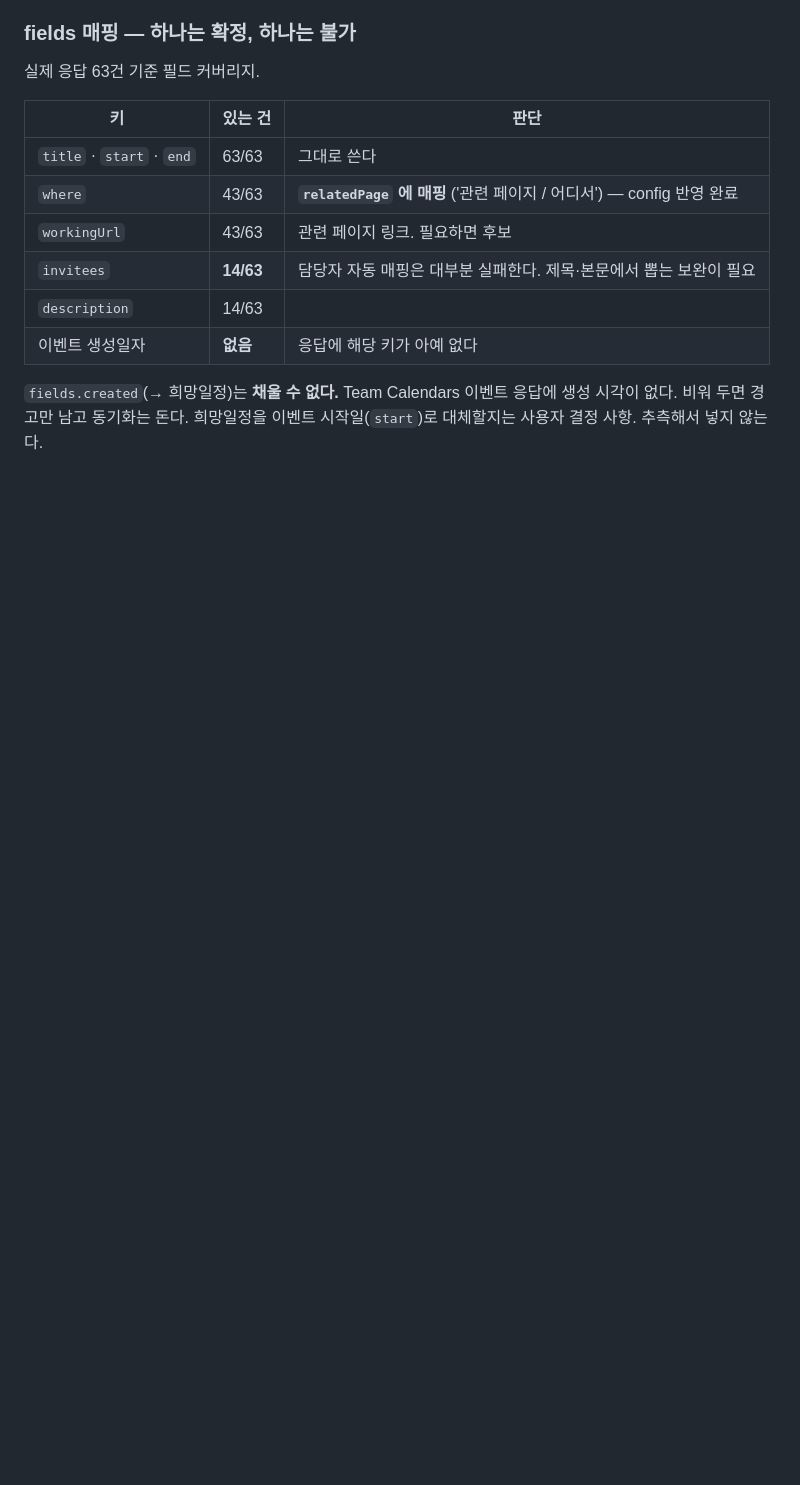
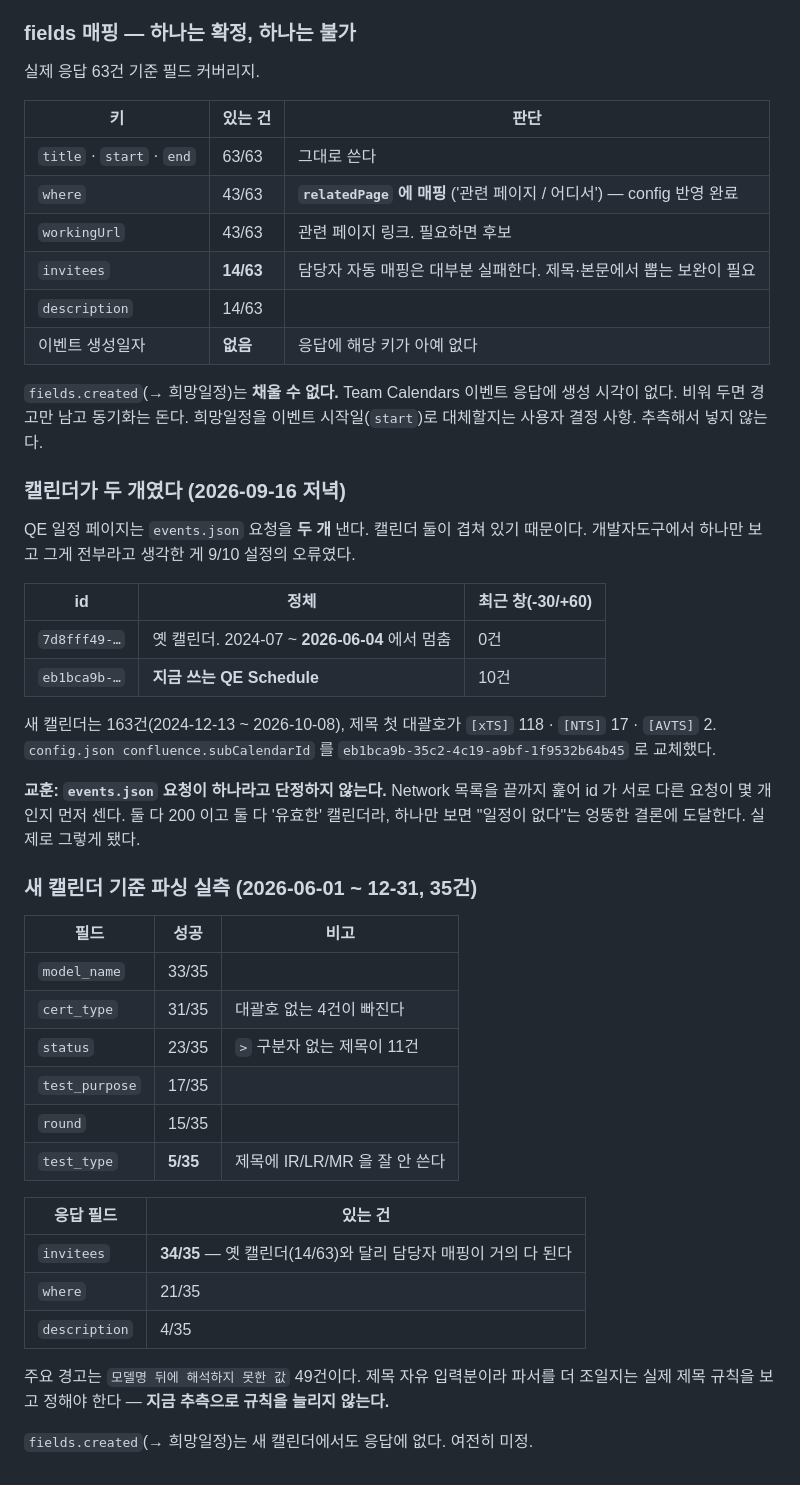
Before and after one commit to nuna20230424-ship-it/QE, a Markdown page: context-notes.md, the part around the change. Drawn GitHub-style; blank space fills up the shorter version.

Commit message:
캘린더가 둘이었다 — events.json 요청을 하나만 보고 단정하지 않는다
QE 일정 페이지는 캘린더 둘을 겹쳐 보여주고 events.json 요청도 둘이 나간다.
9/10 에 첫 요청의 id(7d8fff49, 2026-06 에서 멈춘 옛 캘린더)만 잡아 config 에 넣은 탓에
최근 일정이 0건으로 나왔다. 실제로 쓰는 것은 eb1bca9b 다.

가이드 3단계에 그 경고를 박고, 새 캘린더 기준 파싱 실측치를 기록한다.
config.json 은 gitignore 대상이라 값 자체는 서버마다 따로 넣어야 한다.

Co-Authored-By: Claude Opus 5 (1M context) <noreply@anthropic.com>

```diff
--- a/context-notes.md
+++ b/context-notes.md
@@ -979,3 +979,42 @@ P5에서 `trailKey`의 구분자를 유니코드 이스케이프로 쓰려고
 `fields.created`(→ 희망일정)는 **채울 수 없다.** Team Calendars 이벤트 응답에 생성 시각이 없다.
 비워 두면 경고만 남고 동기화는 돈다. 희망일정을 이벤트 시작일(`start`)로 대체할지는 사용자 결정 사항.
 추측해서 넣지 않는다.
+
+### 캘린더가 두 개였다 (2026-09-16 저녁)
+
+QE 일정 페이지는 `events.json` 요청을 **두 개** 낸다. 캘린더 둘이 겹쳐 있기 때문이다.
+개발자도구에서 하나만 보고 그게 전부라고 생각한 게 9/10 설정의 오류였다.
+
+| id | 정체 | 최근 창(-30/+60) |
+|---|---|---|
+| `7d8fff49-…` | 옛 캘린더. 2024-07 ~ **2026-06-04** 에서 멈춤 | 0건 |
+| `eb1bca9b-…` | **지금 쓰는 QE Schedule** | 10건 |
+
+새 캘린더는 163건(2024-12-13 ~ 2026-10-08), 제목 첫 대괄호가 `[xTS]` 118 · `[NTS]` 17 · `[AVTS]` 2.
+`config.json confluence.subCalendarId` 를 `eb1bca9b-35c2-4c19-a9bf-1f9532b64b45` 로 교체했다.
+
+**교훈: `events.json` 요청이 하나라고 단정하지 않는다.** Network 목록을 끝까지 훑어
+id 가 서로 다른 요청이 몇 개인지 먼저 센다. 둘 다 200 이고 둘 다 '유효한' 캘린더라,
+하나만 보면 "일정이 없다"는 엉뚱한 결론에 도달한다. 실제로 그렇게 됐다.
+
+### 새 캘린더 기준 파싱 실측 (2026-06-01 ~ 12-31, 35건)
+
+| 필드 | 성공 | 비고 |
+|---|---|---|
+| `model_name` | 33/35 | |
+| `cert_type` | 31/35 | 대괄호 없는 4건이 빠진다 |
+| `status` | 23/35 | `>` 구분자 없는 제목이 11건 |
+| `test_purpose` | 17/35 | |
+| `round` | 15/35 | |
+| `test_type` | **5/35** | 제목에 IR/LR/MR 을 잘 안 쓴다 |
+
+| 응답 필드 | 있는 건 |
+|---|---|
+| `invitees` | **34/35** — 옛 캘린더(14/63)와 달리 담당자 매핑이 거의 다 된다 |
+| `where` | 21/35 |
+| `description` | 4/35 |
+
+주요 경고는 `모델명 뒤에 해석하지 못한 값` 49건이다. 제목 자유 입력분이라 파서를 더 조일지는
+실제 제목 규칙을 보고 정해야 한다 — **지금 추측으로 규칙을 늘리지 않는다.**
+
+`fields.created`(→ 희망일정)는 새 캘린더에서도 응답에 없다. 여전히 미정.
```
Also changed, not shown: doc/CONFLUENCE-PROBE-실행가이드.md (+5 -1 lines).
